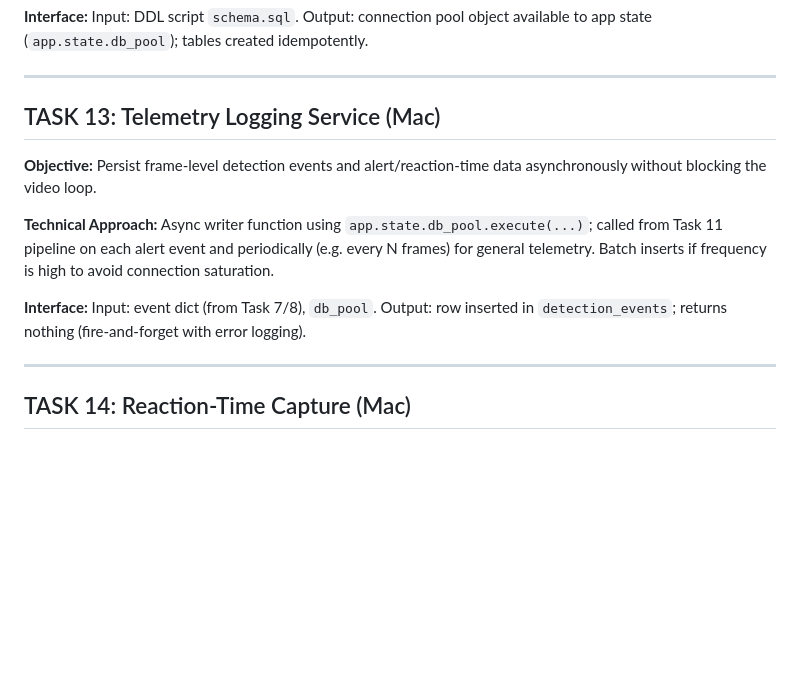
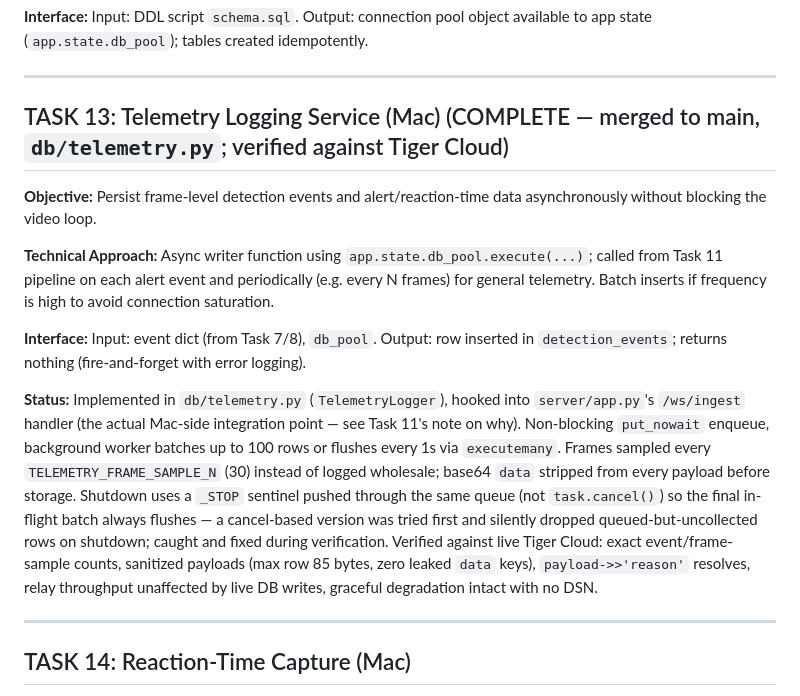
Before and after one commit to JRORTEG/DriveSense, a Markdown page: Plan.md, the part around the change. Rendered like a GitHub page; blank space fills up the shorter version.

Commit message:
Mark Task 13 complete in Plan.md
Per the new CLAUDE.md task-tracking rule.

Co-Authored-By: Claude Sonnet 5 <noreply@anthropic.com>

```diff
--- a/Plan.md
+++ b/Plan.md
@@ -163,13 +163,15 @@ Splitting ingest from stream keeps the producer (Windows) and consumers (browser
 
 ---
 
-## TASK 13: Telemetry Logging Service (Mac)
+## TASK 13: Telemetry Logging Service (Mac) (COMPLETE — merged to main, `db/telemetry.py`; verified against Tiger Cloud)
 
 **Objective:** Persist frame-level detection events and alert/reaction-time data asynchronously without blocking the video loop.
 
 **Technical Approach:** Async writer function using `app.state.db_pool.execute(...)`; called from Task 11 pipeline on each alert event and periodically (e.g. every N frames) for general telemetry. Batch inserts if frequency is high to avoid connection saturation.
 
 **Interface:** Input: event dict (from Task 7/8), `db_pool`. Output: row inserted in `detection_events`; returns nothing (fire-and-forget with error logging).
+
+**Status:** Implemented in `db/telemetry.py` (`TelemetryLogger`), hooked into `server/app.py`'s `/ws/ingest` handler (the actual Mac-side integration point — see Task 11's note on why). Non-blocking `put_nowait` enqueue, background worker batches up to 100 rows or flushes every 1s via `executemany`. Frames sampled every `TELEMETRY_FRAME_SAMPLE_N` (30) instead of logged wholesale; base64 `data` stripped from every payload before storage. Shutdown uses a `_STOP` sentinel pushed through the same queue (not `task.cancel()`) so the final in-flight batch always flushes — a cancel-based version was tried first and silently dropped queued-but-uncollected rows on shutdown; caught and fixed during verification. Verified against live Tiger Cloud: exact event/frame-sample counts, sanitized payloads (max row 85 bytes, zero leaked `data` keys), `payload->>'reason'` resolves, relay throughput unaffected by live DB writes, graceful degradation intact with no DSN.
 
 ---
 
```
